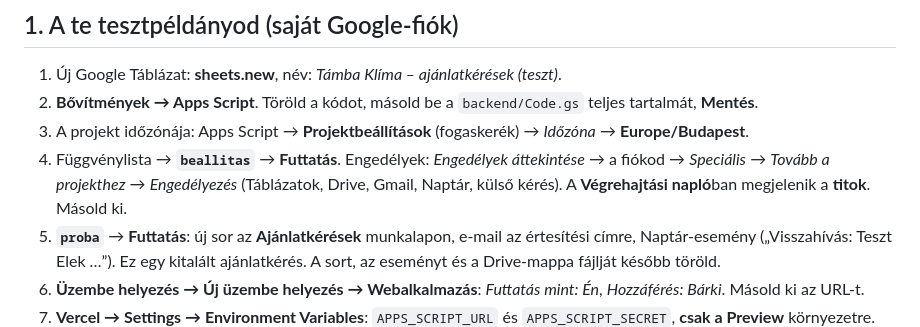
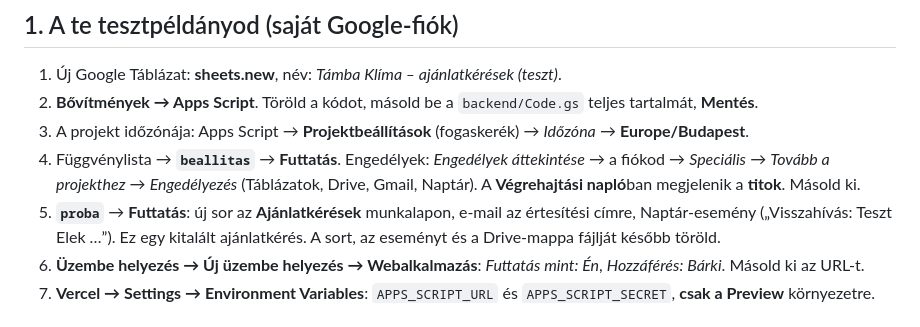
Before and after one commit to kisspeter0101-stack/Tamba-klima-honlap, a Markdown page: backend/ELESITES.md, the part around the change. Rendered like a GitHub page.

Commit message:
ELESITES.md: nincs külső kérés engedély, a szkript nem hív külső szolgáltatást
Co-Authored-By: Claude Sonnet 5.5 <noreply@anthropic.com>

```diff
--- a/backend/ELESITES.md
+++ b/backend/ELESITES.md
@@ -20,7 +20,7 @@ A projekt jelenleg az `ajanlatkero` ágon van. A `main` (az éles oldal) addig n
 2. **Bővítmények → Apps Script**. Töröld a kódot, másold be a `backend/Code.gs` teljes tartalmát, **Mentés**.
 3. A projekt időzónája: Apps Script → **Projektbeállítások** (fogaskerék) → *Időzóna* → **Europe/Budapest**.
 4. Függvénylista → **`beallitas`** → **Futtatás**. Engedélyek: *Engedélyek áttekintése* → a fiókod → *Speciális* →
-   *Tovább a projekthez* → *Engedélyezés* (Táblázatok, Drive, Gmail, Naptár, külső kérés).
+   *Tovább a projekthez* → *Engedélyezés* (Táblázatok, Drive, Gmail, Naptár).
    A **Végrehajtási napló**ban megjelenik a **titok**. Másold ki.
 5. **`proba`** → **Futtatás**: új sor az **Ajánlatkérések** munkalapon, e-mail az értesítési címre, Naptár-esemény
    („Visszahívás: Teszt Elek …”). Ez egy kitalált ajánlatkérés. A sort, az eseményt és a Drive-mappa fájlját később töröld.
```
